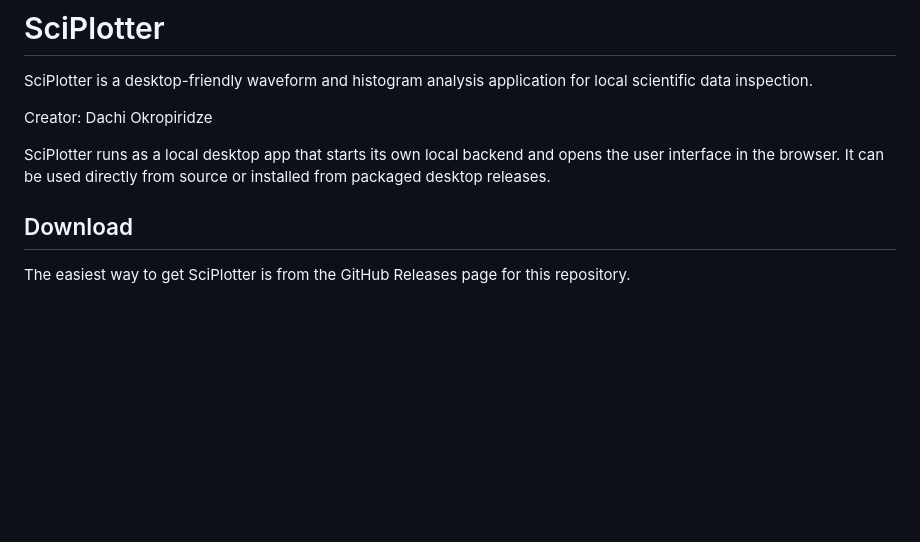
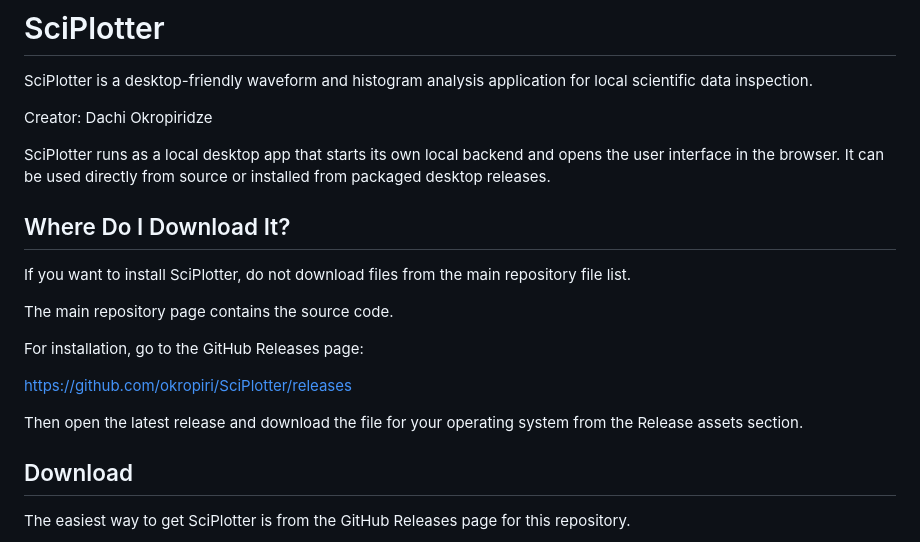
Before and after one commit to okropiri/SciPlotter, a Markdown page: README.md, the part around the change. Rendered like a GitHub page; blank space fills up the shorter version.

Commit message:
Clarify release download instructions for end users

```diff
--- a/README.md
+++ b/README.md
@@ -5,6 +5,18 @@ SciPlotter is a desktop-friendly waveform and histogram analysis application for
 Creator: Dachi Okropiridze
 
 SciPlotter runs as a local desktop app that starts its own local backend and opens the user interface in the browser. It can be used directly from source or installed from packaged desktop releases.
+
+## Where Do I Download It?
+
+If you want to install SciPlotter, do not download files from the main repository file list.
+
+The main repository page contains the source code.
+
+For installation, go to the GitHub Releases page:
+
+https://github.com/okropiri/SciPlotter/releases
+
+Then open the latest release and download the file for your operating system from the Release assets section.
 
 ## Download
 
```
